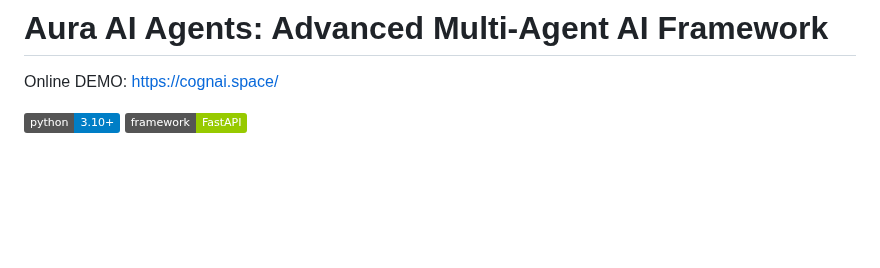
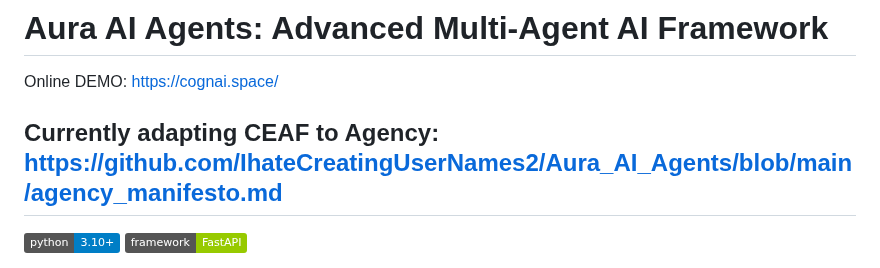
Before and after one commit to IhateCreatingUserNames2/Aura_AI_Agents, a Markdown page: Readme.md, the part around the change. Rendered like a GitHub page; badges without logos; blank space fills up the shorter version.

```diff
--- a/Readme.md
+++ b/Readme.md
@@ -3,6 +3,7 @@
 
 Online DEMO: https://cognai.space/
 
+## Currently adapting CEAF to Agency: https://github.com/IhateCreatingUserNames2/Aura_AI_Agents/blob/main/agency_manifesto.md
 
 [![Python Version](https://img.shields.io/badge/python-3.10+-blue.svg)](https://www.python.org/downloads/)
 [![Framework](https://img.shields.io/badge/framework-FastAPI-green.svg)](https://fastapi.tiangolo.com/)
```
